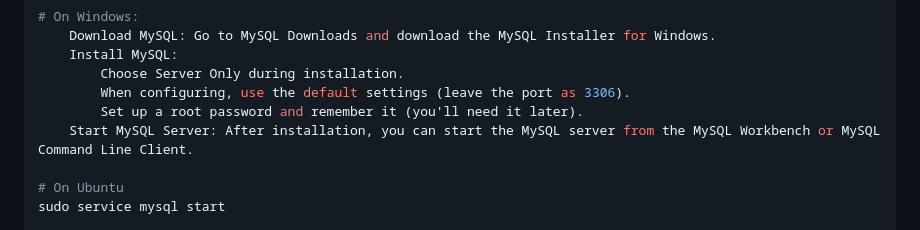
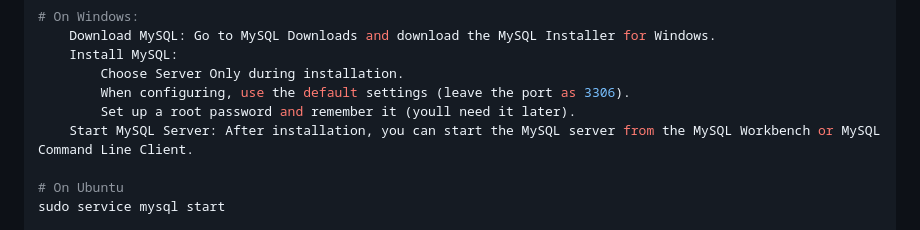
Before and after one commit to alexhoff2/Gator_Tutor, a Markdown page: README.md, the part around the change. Rendered like a GitHub page.

```diff
--- a/README.md
+++ b/README.md
@@ -55,7 +55,7 @@ brew services start mysql
     Install MySQL:
         Choose Server Only during installation.
         When configuring, use the default settings (leave the port as 3306).
-        Set up a root password and remember it (you'll need it later).
+        Set up a root password and remember it (youll need it later).
     Start MySQL Server: After installation, you can start the MySQL server from the MySQL Workbench or MySQL Command Line Client.
 
 # On Ubuntu
```
